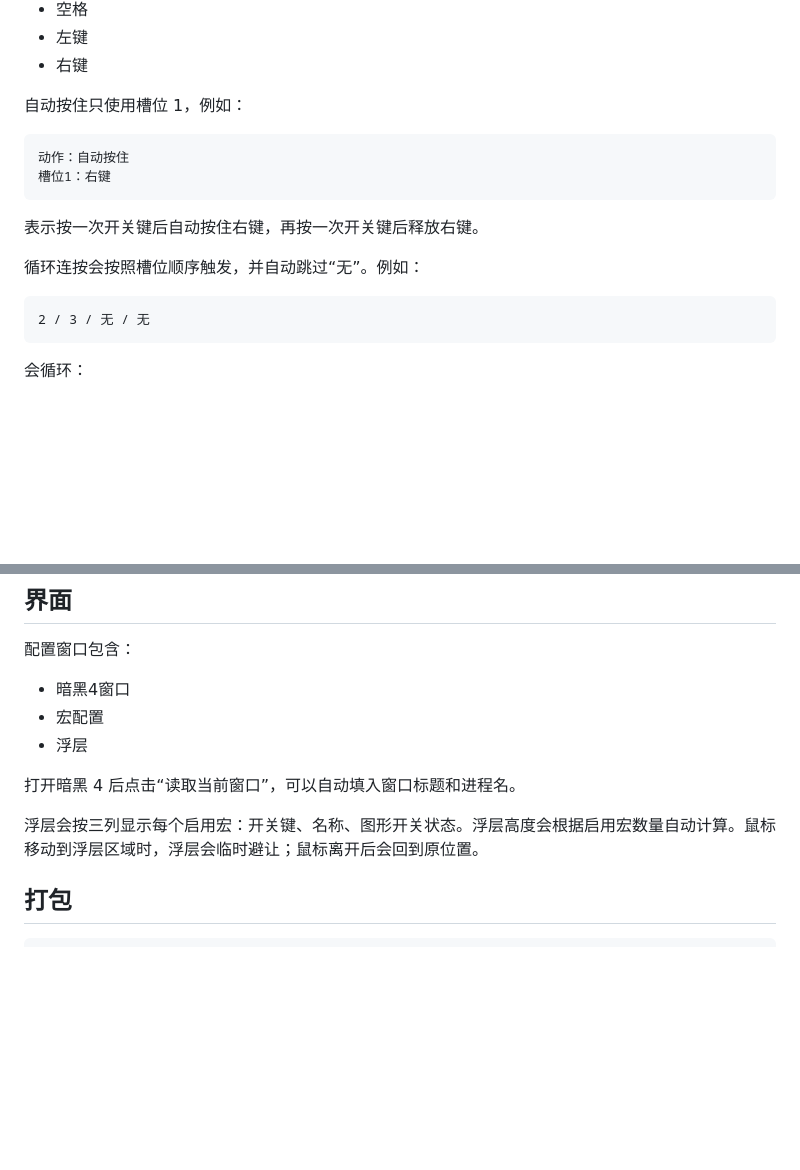
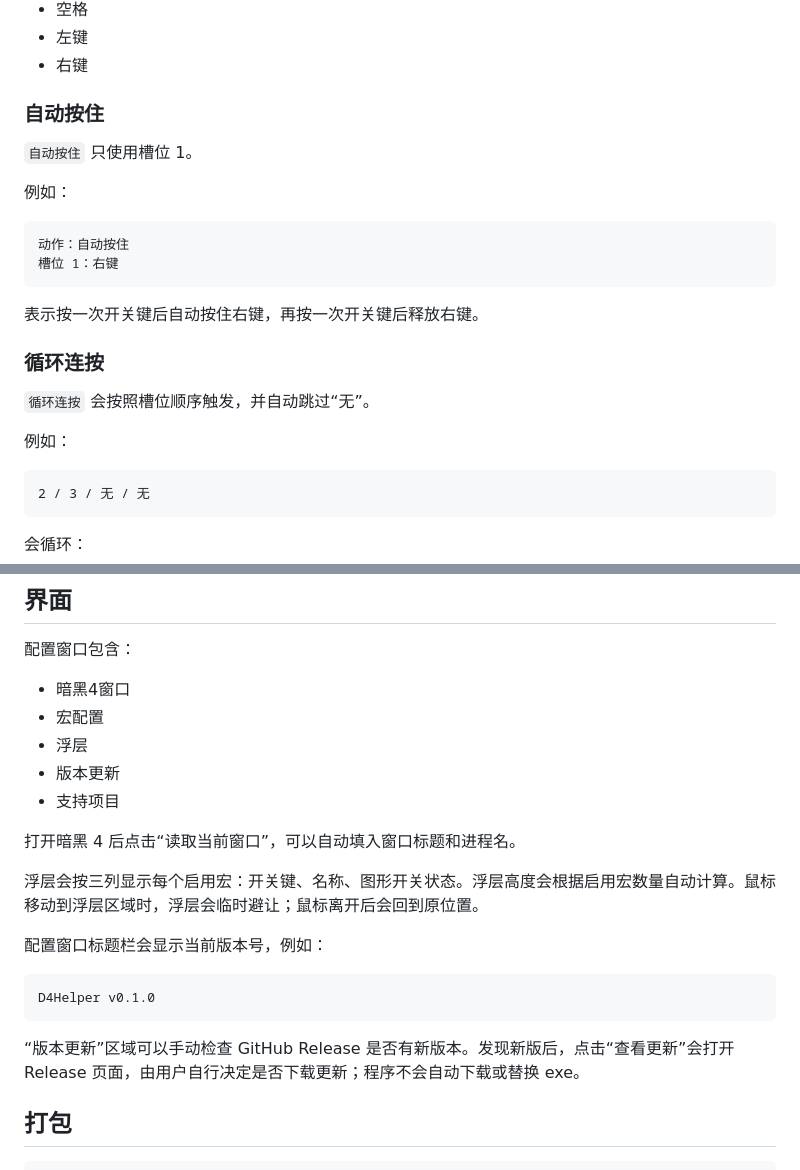
Before and after one commit to indiefun/d4-helper, a Markdown page: README.md, 2 parts joined by grey strips. Rendered like a GitHub page; blank space fills up the shorter version.

Commit message:
Prepare 1.0.0 release

````diff
--- a/README.md
+++ b/README.md
@@ -62,16 +92,24 @@ config.json
 - 左键
 - 右键
 
-自动按住只使用槽位 1，例如：
+### 自动按住
+
+`自动按住` 只使用槽位 1。
+
+例如：
 
 ```text
 动作：自动按住
-槽位1：右键
+槽位 1：右键
 ```
 
 表示按一次开关键后自动按住右键，再按一次开关键后释放右键。
 
-循环连按会按照槽位顺序触发，并自动跳过“无”。例如：
+### 循环连按
+
+`循环连按` 会按照槽位顺序触发，并自动跳过“无”。
+
+例如：
 
 ```text
 2 / 3 / 无 / 无
@@ -99,10 +137,20 @@ config.json
 - 暗黑4窗口
 - 宏配置
 - 浮层
+- 版本更新
+- 支持项目
 
 打开暗黑 4 后点击“读取当前窗口”，可以自动填入窗口标题和进程名。
 
 浮层会按三列显示每个启用宏：开关键、名称、图形开关状态。浮层高度会根据启用宏数量自动计算。鼠标移动到浮层区域时，浮层会临时避让；鼠标离开后会回到原位置。
+
+配置窗口标题栏会显示当前版本号，例如：
+
+```text
+D4Helper v0.1.0
+```
+
+“版本更新”区域可以手动检查 GitHub Release 是否有新版本。发现新版后，点击“查看更新”会打开 Release 页面，由用户自行决定是否下载更新；程序不会自动下载或替换 exe。
 
 ## 打包
 
````
Also changed, not shown: other parts of README.md (+48 -6 lines), assets/donate.jpg (added), docs/images/config-window.png (added), docs/images/overlay.png (added), 3 other files.
